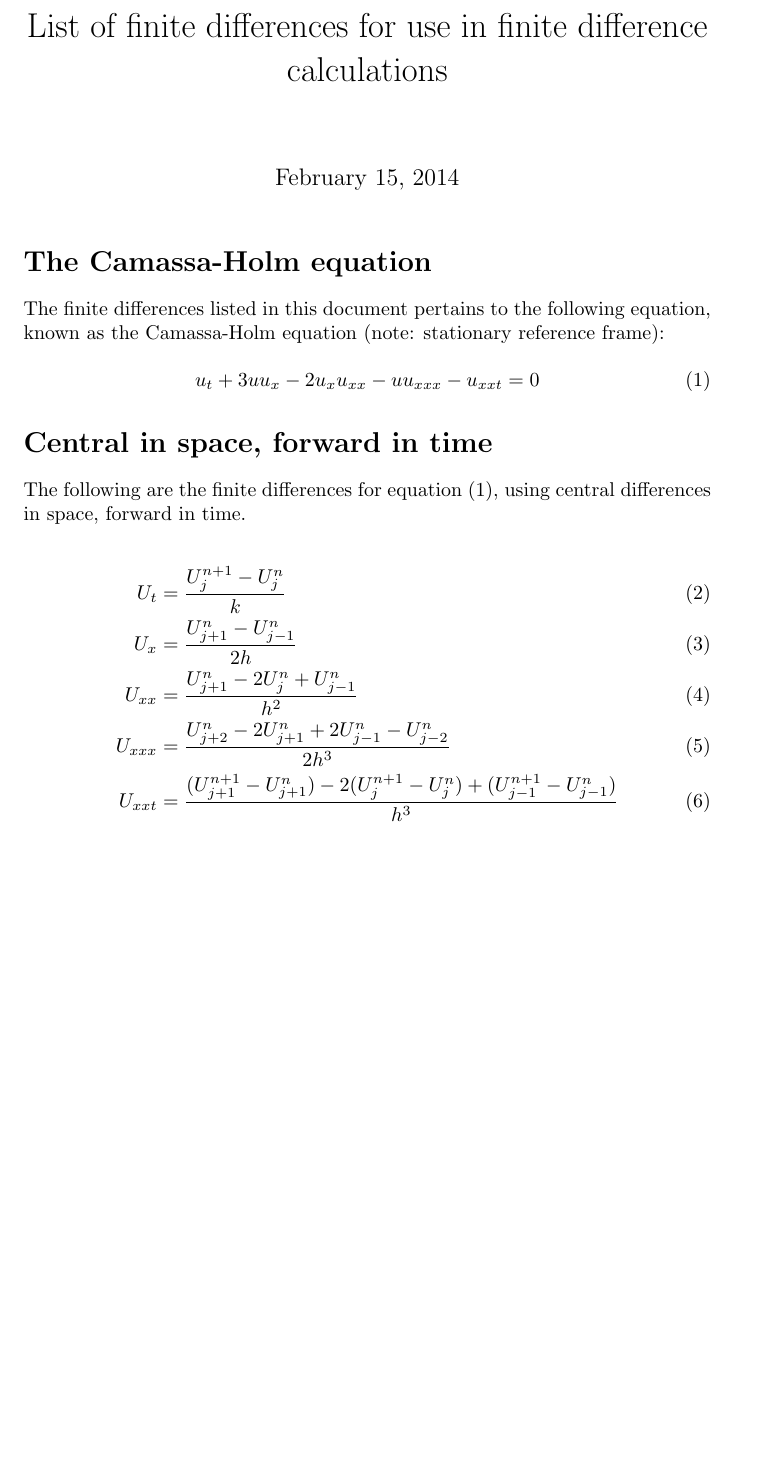
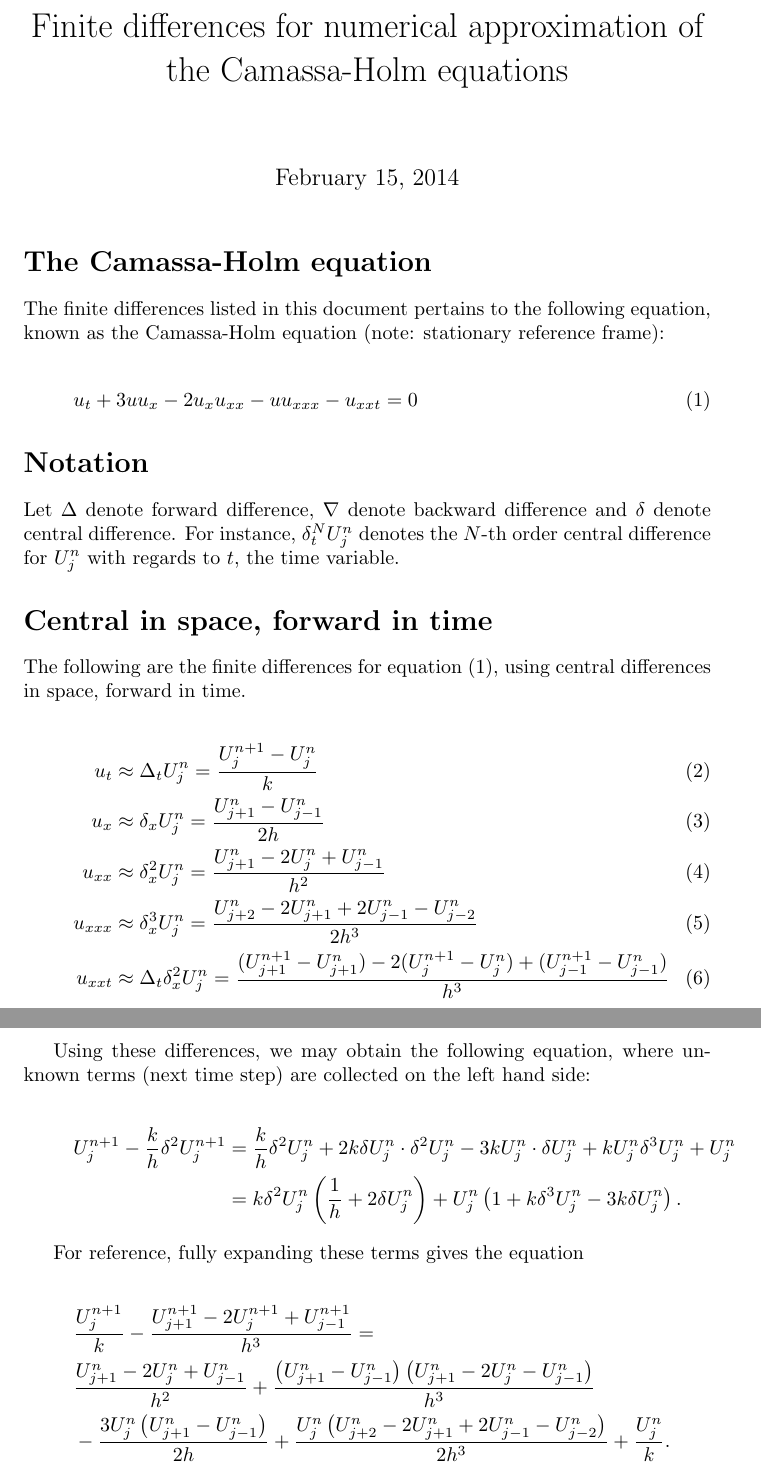
Before and after one commit to jchalvorsen/Camassa-Holm, a LaTeX document (tex/finite_differences/finite_differences.tex): part of the page before the commit and two parts of pages 1 and 2 of 2 after it, the two joined at a grey line, cut at the place of the change, the shorter picture padded with empty space. Compiled offline with pdfLaTeX.

Commit message:
Modified finite_differences.tex to describe scheme equation

```diff
--- a/tex/finite_differences/finite_differences.tex
+++ b/tex/finite_differences/finite_differences.tex
@@ -1,8 +1,8 @@
-\documentclass{article}
+\documentclass[fleqn]{article}
 \usepackage{amsmath}
 \begin{document}
 
-\title{List of finite differences for use in finite difference calculations}
+\title{Finite differences for numerical approximation of the Camassa-Holm equations}
 \maketitle
 
 \section*{The Camassa-Holm equation}
@@ -13,15 +13,34 @@ The finite differences listed in this document pertains to the following equatio
 u_t + 3uu_x - 2u_xu_{xx} - uu_{xxx} - u_{xxt} = 0
 \end{equation}
 
+\section*{Notation}
+Let $\Delta$ denote forward difference, $\nabla$ denote backward difference and $\delta$ denote central difference. For instance, $\delta_t^N U_j^n$ denotes the $N$-th order central difference for $U_j^n$ with regards to $t$, the time variable.
+
 \section*{Central in space, forward in time}
 The following are the finite differences for equation \eqref{eq:camassa-holm}, using central differences in space, forward in time.
 
 \begin{align}
-U_t &= \frac{U_{j}^{n+1} - U_{j}^{n}}{k} \\
-U_x &= \frac{U_{j+1}^n - U_{j-1}^n}{2h} \\
-U_{xx} &= \frac{U_{j+1}^n - 2U_j^n + U_{j-1}^n}{h^2} \\
-U_{xxx} &= \frac{U_{j+2}^n - 2U_{j+1}^n + 2U_{j-1}^n - U_{j-2}^n}{2h^3} \\
-U_{xxt} &= \frac{(U_{j+1}^{n+1} - U_{j+1}^n) - 2(U_j^{n+1} - U_j^n) + (U_{j-1}^{n+1} - U_{j-1}^n)}{h^3}
+u_t &\approx \Delta_t U_j^n = \frac{U_{j}^{n+1} - U_{j}^{n}}{k} \\
+u_x &\approx \delta_x U_j^n = \frac{U_{j+1}^n - U_{j-1}^n}{2h} \\
+u_{xx} &\approx \delta_x^2 U_j^n = \frac{U_{j+1}^n - 2U_j^n + U_{j-1}^n}{h^2} \\
+u_{xxx} &\approx \delta_x^3 U_j^n = \frac{U_{j+2}^n - 2U_{j+1}^n + 2U_{j-1}^n - U_{j-2}^n}{2h^3} \\
+u_{xxt} &\approx \Delta_t \delta_x^2 U_j^n = \frac{(U_{j+1}^{n+1} - U_{j+1}^n) - 2(U_j^{n+1} - U_j^n) + (U_{j-1}^{n+1} - U_{j-1}^n)}{h^3}
 \end{align}
 
+Using these differences, we may obtain the following equation, where unknown terms (next time step) are collected on the left hand side:
+
+\begin{align*}
+U_j^{n+1} - \frac{k}{h} \delta^2 U_j^{n+1} &= \frac{k}{h} \delta^2 U_j^n + 2k\delta U_j^n \cdot \delta ^2U_j^n - 3 k U_j^n \cdot \delta U_j^n + k U_j^n \delta^3 U_j^n + U_j^n \\
+&= k \delta^2 U_j^n \left( \frac{1}{h} + 2 \delta U_j^n \right) + U_j^n \left(1 + k \delta^3 U_j^n - 3 k \delta U_j^n \right).
+\end{align*}
+
+For reference, fully expanding these terms gives the equation
+
+\begin{align*}
+&\frac{U_{j}^{n+1}}{k} - \frac{U_{j+1}^{n+1}-2U_{j}^{n+1}+U_{j-1}^{n+1}}{h^{3}} = \\
+&\frac{U_{j+1}^n - 2U_j^n + U_{j-1}^n}{h^2} +\frac{\left(U_{j+1}^n-U_{j-1}^n\right)\left(U_{j+1}^n-2U_{j}^n-U_{j-1}^n\right)}{h^{3}}\\
+&-\frac{3U_{j}^n\left(U_{j+1}^n-U_{j-1}^n\right)}{2h} +\frac{U_{j}^n\left(U_{j+2}^n-2U_{j+1}^n+2U_{j-1}^n-U_{j-2}^n\right)}{2h^{3}} +\frac{U_{j}^n}{k}.\\
+\end{align*}
+
+
 \end{document}
```
Also changed, not shown: tex/CH-equation fra tavla/CH-equation.tex (deleted, +0 -38 lines), tex/CH-equation fra tavla/CH-equation.pdf (deleted), workspace/forwardtime_centralspace/forwardtime_centralspace_blackboard.jpg (renamed from workspace/forwardtime_centralspace_blackboard.jpg), 2 other files.
